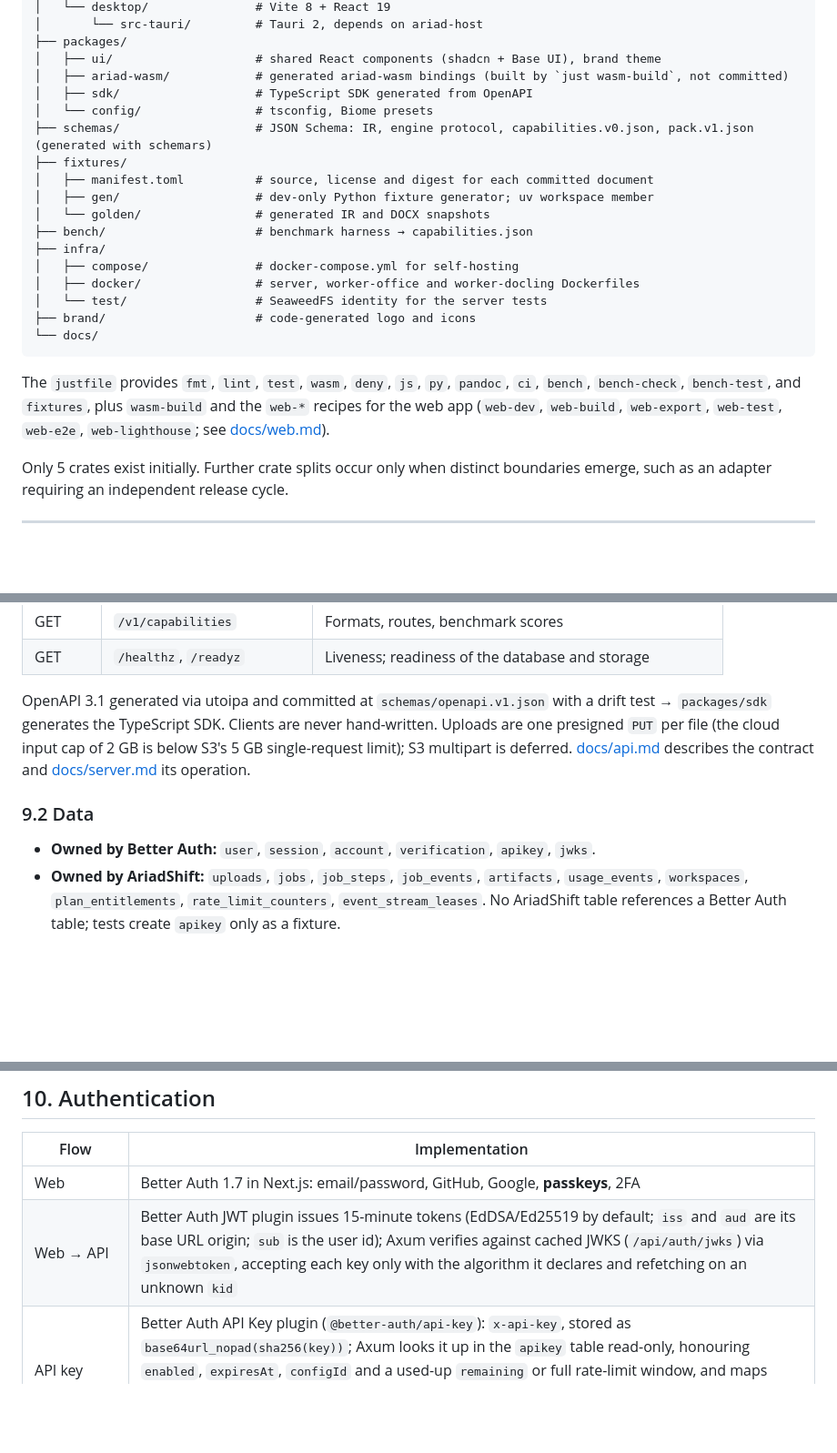
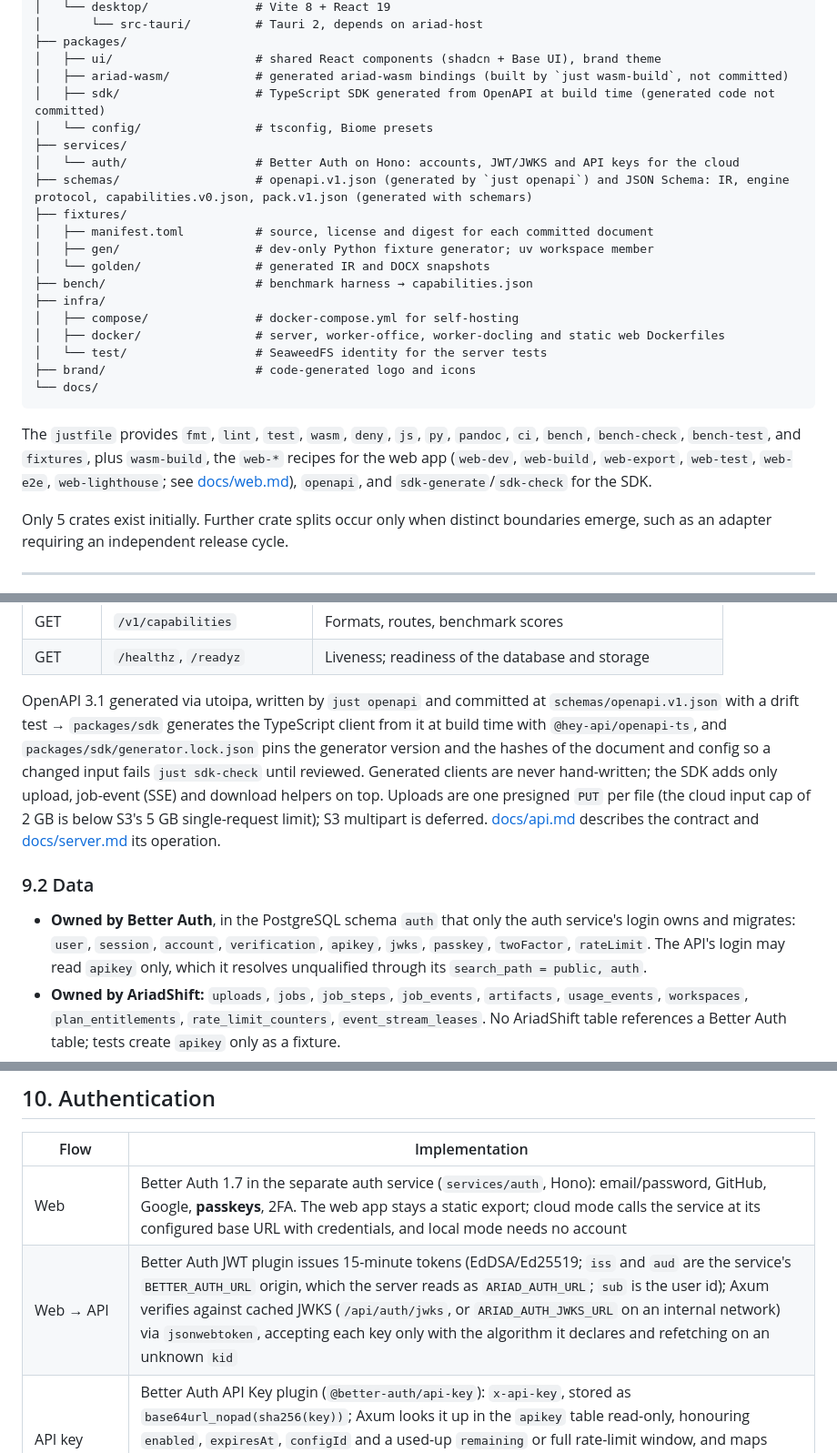
Before and after one commit to bavanchun/AriadShift, a Markdown page: ARCHITECTURE.md, 3 parts joined by grey strips. Shown at 91% size. GitHub-like rendering; blank space fills up the shorter version.

````diff
--- a/ARCHITECTURE.md
+++ b/ARCHITECTURE.md
@@ -262,9 +268,11 @@ ariadshift/
 ├── packages/
 │   ├── ui/                    # shared React components (shadcn + Base UI), brand theme
 │   ├── ariad-wasm/            # generated ariad-wasm bindings (built by `just wasm-build`, not committed)
-│   ├── sdk/                   # TypeScript SDK generated from OpenAPI
+│   ├── sdk/                   # TypeScript SDK generated from OpenAPI at build time (generated code not committed)
 │   └── config/                # tsconfig, Biome presets
-├── schemas/                   # JSON Schema: IR, engine protocol, capabilities.v0.json, pack.v1.json (generated with schemars)
+├── services/
+│   └── auth/                  # Better Auth on Hono: accounts, JWT/JWKS and API keys for the cloud
+├── schemas/                   # openapi.v1.json (generated by `just openapi`) and JSON Schema: IR, engine protocol, capabilities.v0.json, pack.v1.json (generated with schemars)
 ├── fixtures/
 │   ├── manifest.toml          # source, license and digest for each committed document
 │   ├── gen/                   # dev-only Python fixture generator; uv workspace member
@@ -272,13 +280,13 @@ ariadshift/
 ├── bench/                     # benchmark harness → capabilities.json
 ├── infra/
 │   ├── compose/               # docker-compose.yml for self-hosting
-│   ├── docker/                # server, worker-office and worker-docling Dockerfiles
+│   ├── docker/                # server, worker-office, worker-docling and static web Dockerfiles
 │   └── test/                  # SeaweedFS identity for the server tests
 ├── brand/                     # code-generated logo and icons
 └── docs/
 ```
 
-The `justfile` provides `fmt`, `lint`, `test`, `wasm`, `deny`, `js`, `py`, `pandoc`, `ci`, `bench`, `bench-check`, `bench-test`, and `fixtures`, plus `wasm-build` and the `web-*` recipes for the web app (`web-dev`, `web-build`, `web-export`, `web-test`, `web-e2e`, `web-lighthouse`; see [docs/web.md](docs/web.md)).
+The `justfile` provides `fmt`, `lint`, `test`, `wasm`, `deny`, `js`, `py`, `pandoc`, `ci`, `bench`, `bench-check`, `bench-test`, and `fixtures`, plus `wasm-build`, the `web-*` recipes for the web app (`web-dev`, `web-build`, `web-export`, `web-test`, `web-e2e`, `web-lighthouse`; see [docs/web.md](docs/web.md)), `openapi`, and `sdk-generate`/`sdk-check` for the SDK.
 
 Only 5 crates exist initially. Further crate splits occur only when distinct boundaries emerge, such as an adapter requiring an independent release cycle.
 
@@ -593,11 +603,11 @@ sequenceDiagram
 | GET | `/v1/capabilities` | Formats, routes, benchmark scores |
 | GET | `/healthz`, `/readyz` | Liveness; readiness of the database and storage |
 
-OpenAPI 3.1 generated via utoipa and committed at `schemas/openapi.v1.json` with a drift test → `packages/sdk` generates the TypeScript SDK. Clients are never hand-written. Uploads are one presigned `PUT` per file (the cloud input cap of 2 GB is below S3's 5 GB single-request limit); S3 multipart is deferred. [docs/api.md](docs/api.md) describes the contract and [docs/server.md](docs/server.md) its operation.
+OpenAPI 3.1 generated via utoipa, written by `just openapi` and committed at `schemas/openapi.v1.json` with a drift test → `packages/sdk` generates the TypeScript client from it at build time with `@hey-api/openapi-ts`, and `packages/sdk/generator.lock.json` pins the generator version and the hashes of the document and config so a changed input fails `just sdk-check` until reviewed. Generated clients are never hand-written; the SDK adds only upload, job-event (SSE) and download helpers on top. Uploads are one presigned `PUT` per file (the cloud input cap of 2 GB is below S3's 5 GB single-request limit); S3 multipart is deferred. [docs/api.md](docs/api.md) describes the contract and [docs/server.md](docs/server.md) its operation.
 
 ### 9.2 Data
 
-- **Owned by Better Auth:** `user`, `session`, `account`, `verification`, `apikey`, `jwks`.
+- **Owned by Better Auth**, in the PostgreSQL schema `auth` that only the auth service's login owns and migrates: `user`, `session`, `account`, `verification`, `apikey`, `jwks`, `passkey`, `twoFactor`, `rateLimit`. The API's login may read `apikey` only, which it resolves unqualified through its `search_path = public, auth`.
 - **Owned by AriadShift:** `uploads`, `jobs`, `job_steps`, `job_events`, `artifacts`, `usage_events`, `workspaces`, `plan_entitlements`, `rate_limit_counters`, `event_stream_leases`. No AriadShift table references a Better Auth table; tests create `apikey` only as a fixture.
 - Job lifecycle: `queued → running → succeeded | failed | canceled → expired`, enforced by a `CHECK` constraint and guarded status updates. A trigger on `job_events` sends `pg_notify('ariad_job_events', {job_id, id})`.
 - `api` and `worker` refuse to start unless every embedded migration is applied; `ariad-server migrate` applies them.
@@ -640,8 +650,8 @@ OpenAPI 3.1 generated via utoipa and committed at `schemas/openapi.v1.json` with
 
 | Flow | Implementation |
 |---|---|
-| Web | Better Auth 1.7 in Next.js: email/password, GitHub, Google, **passkeys**, 2FA |
-| Web → API | Better Auth JWT plugin issues 15-minute tokens (EdDSA/Ed25519 by default; `iss` and `aud` are its base URL origin; `sub` is the user id); Axum verifies against cached JWKS (`/api/auth/jwks`) via `jsonwebtoken`, accepting each key only with the algorithm it declares and refetching on an unknown `kid` |
+| Web | Better Auth 1.7 in the separate auth service (`services/auth`, Hono): email/password, GitHub, Google, **passkeys**, 2FA. The web app stays a static export; cloud mode calls the service at its configured base URL with credentials, and local mode needs no account |
+| Web → API | Better Auth JWT plugin issues 15-minute tokens (EdDSA/Ed25519; `iss` and `aud` are the service's `BETTER_AUTH_URL` origin, which the server reads as `ARIAD_AUTH_URL`; `sub` is the user id); Axum verifies against cached JWKS (`/api/auth/jwks`, or `ARIAD_AUTH_JWKS_URL` on an internal network) via `jsonwebtoken`, accepting each key only with the algorithm it declares and refetching on an unknown `kid` |
 | API key | Better Auth API Key plugin (`@better-auth/api-key`): `x-api-key`, stored as `base64url_nopad(sha256(key))`; Axum looks it up in the `apikey` table read-only, honouring `enabled`, `expiresAt`, `configId` and a used-up `remaining` or full rate-limit window, and maps `referenceId` to the user. Keys meant for the API are created with the plugin's rate limit off, because the server never moves its counters |
 | Desktop | System browser OAuth + PKCE → `ariadshift://auth/callback`; tokens stored in OS keychain |
 | Anonymous | Small files under the `anonymous` plan; quotas and rate limits per client address; Cloudflare Turnstile on uploads when configured |
````
Also changed, not shown: other parts of ARCHITECTURE.md (+13 -4 lines).
